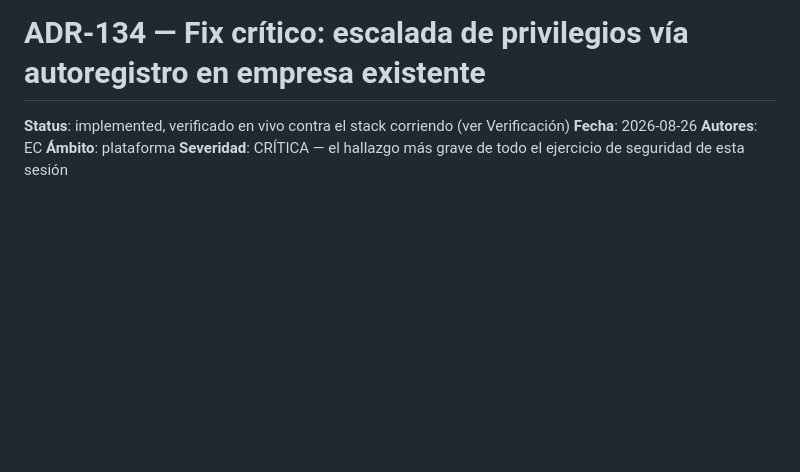
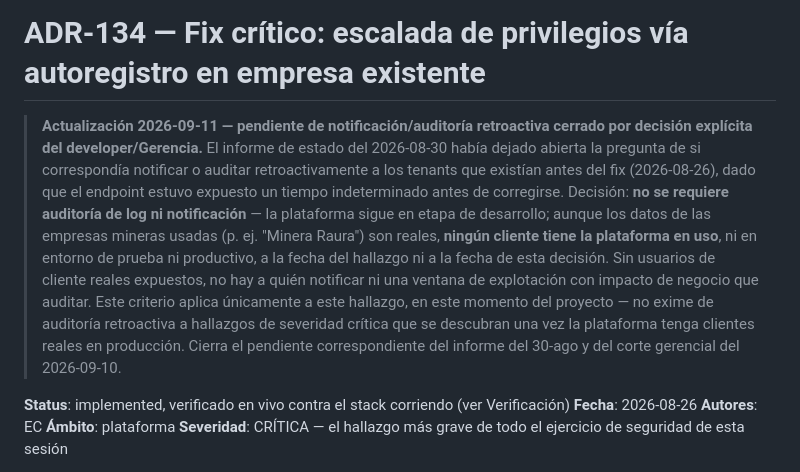
Before and after one commit to luderarmasjaimes/ControlTime, a Markdown page: docs/decisions/134-fix-critico-escalada-privilegios-autoregistro-empresa-existente.md, the part around the change. Drawn GitHub-style; blank space fills up the shorter version.

```diff
--- a/docs/decisions/134-fix-critico-escalada-privilegios-autoregistro-empresa-existente.md
+++ b/docs/decisions/134-fix-critico-escalada-privilegios-autoregistro-empresa-existente.md
@@ -1,4 +1,22 @@
 # ADR-134 — Fix crítico: escalada de privilegios vía autoregistro en empresa existente
+
+> **Actualización 2026-09-11 — pendiente de notificación/auditoría retroactiva
+> cerrado por decisión explícita del developer/Gerencia.** El informe de
+> estado del 2026-08-30 había dejado abierta la pregunta de si correspondía
+> notificar o auditar retroactivamente a los tenants que existían antes del
+> fix (2026-08-26), dado que el endpoint estuvo expuesto un tiempo
+> indeterminado antes de corregirse. Decisión: **no se requiere auditoría de
+> log ni notificación** — la plataforma sigue en etapa de desarrollo; aunque
+> los datos de las empresas mineras usadas (p. ej. "Minera Raura") son
+> reales, **ningún cliente tiene la plataforma en uso**, ni en entorno de
+> prueba ni productivo, a la fecha del hallazgo ni a la fecha de esta
+> decisión. Sin usuarios de cliente reales expuestos, no hay a quién
+> notificar ni una ventana de explotación con impacto de negocio que auditar.
+> Este criterio aplica únicamente a este hallazgo, en este momento del
+> proyecto — no exime de auditoría retroactiva a hallazgos de severidad
+> crítica que se descubran una vez la plataforma tenga clientes reales en
+> producción. Cierra el pendiente correspondiente del informe del 30-ago y
+> del corte gerencial del 2026-09-10.
 
 **Status**: implemented, verificado en vivo contra el stack corriendo (ver Verificación)
 **Fecha**: 2026-08-26
```
Also changed, not shown: docs/decisions/README.md (+16 -0 lines).
